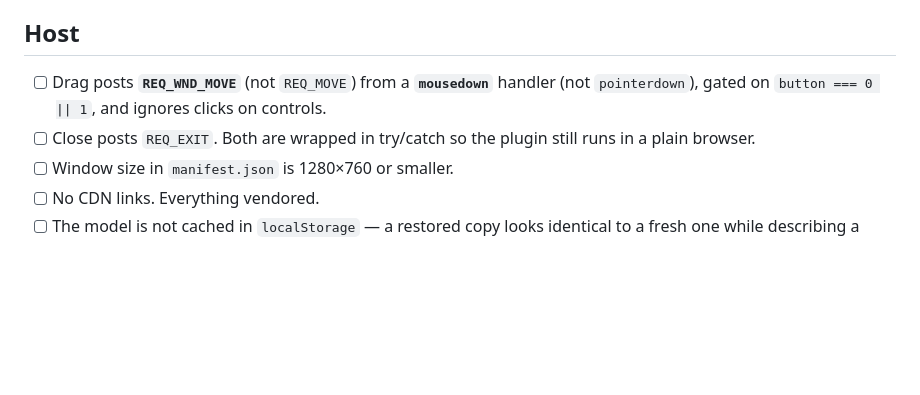
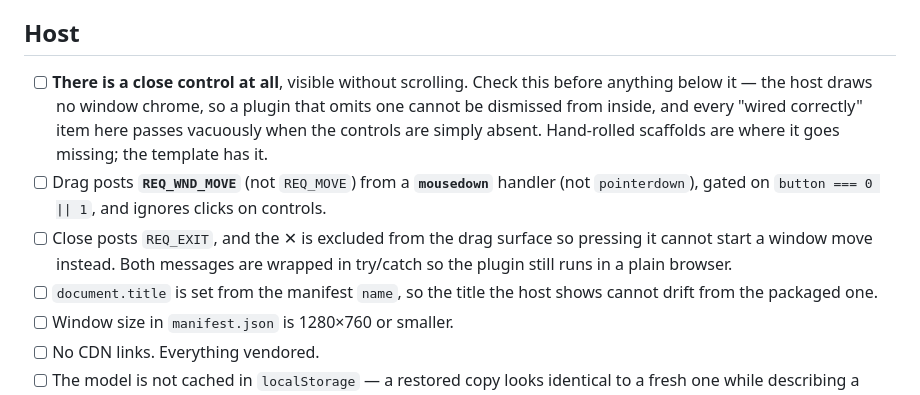
Before and after one commit to manojkheterpalmidas-arch/midasplugin, a Markdown page: references/pitfalls.md, the part around the change. Drawn GitHub-style; blank space fills up the shorter version.

```diff
--- a/references/pitfalls.md
+++ b/references/pitfalls.md
@@ -83,11 +83,19 @@ Every line here cost someone real time. Read before shipping.
 
 ## Host
 
+- [ ] **There is a close control at all**, visible without scrolling. Check this
+      before anything below it — the host draws no window chrome, so a plugin
+      that omits one cannot be dismissed from inside, and every "wired
+      correctly" item here passes vacuously when the controls are simply absent.
+      Hand-rolled scaffolds are where it goes missing; the template has it.
 - [ ] Drag posts **`REQ_WND_MOVE`** (not `REQ_MOVE`) from a **`mousedown`**
       handler (not `pointerdown`), gated on `button === 0 || 1`, and ignores
       clicks on controls.
-- [ ] Close posts `REQ_EXIT`. Both are wrapped in try/catch so the plugin still
-      runs in a plain browser.
+- [ ] Close posts `REQ_EXIT`, and the ✕ is excluded from the drag surface so
+      pressing it cannot start a window move instead. Both messages are wrapped
+      in try/catch so the plugin still runs in a plain browser.
+- [ ] `document.title` is set from the manifest `name`, so the title the host
+      shows cannot drift from the packaged one.
 - [ ] Window size in `manifest.json` is 1280×760 or smaller.
 - [ ] No CDN links. Everything vendored.
 - [ ] The model is not cached in `localStorage` — a restored copy looks identical
```
Also changed, not shown: SKILL.md (+9 -0 lines), references/host.md (+22 -0 lines).
